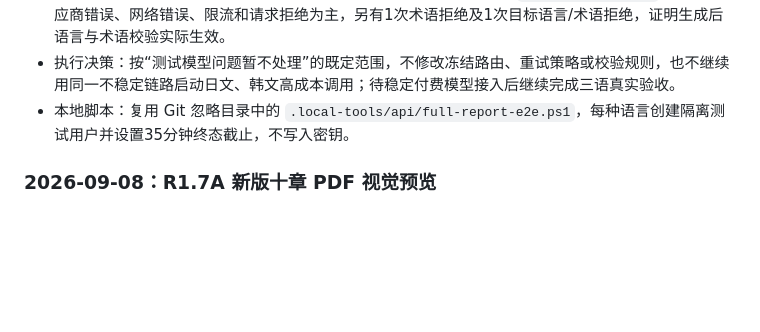
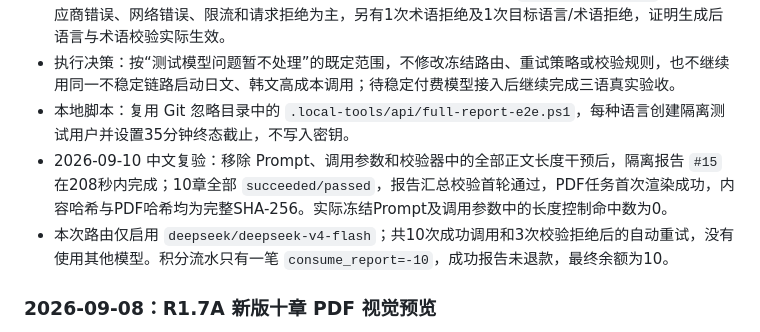
Before and after one commit to liangweijiang/fatelumen, a Markdown page: docs/完整报告执行计划与验收台账.md, the part around the change. Rendered like a GitHub page; blank space fills up the shorter version.

Commit message:
docs(report): 记录中文完整链路验收

```diff
--- a/docs/完整报告执行计划与验收台账.md
+++ b/docs/完整报告执行计划与验收台账.md
@@ -157,6 +157,8 @@
 - 英文失败：3章成功并通过校验，7章在每章24次冻结路由尝试后进入 `generation_failed`；失败以供应商错误、网络错误、限流和请求拒绝为主，另有1次术语拒绝及1次目标语言/术语拒绝，证明生成后语言与术语校验实际生效。
 - 执行决策：按“测试模型问题暂不处理”的既定范围，不修改冻结路由、重试策略或校验规则，也不继续用同一不稳定链路启动日文、韩文高成本调用；待稳定付费模型接入后继续完成三语真实验收。
 - 本地脚本：复用 Git 忽略目录中的 `.local-tools/api/full-report-e2e.ps1`，每种语言创建隔离测试用户并设置35分钟终态截止，不写入密钥。
+- 2026-09-10 中文复验：移除 Prompt、调用参数和校验器中的全部正文长度干预后，隔离报告 `#15` 在208秒内完成；10章全部 `succeeded/passed`，报告汇总校验首轮通过，PDF任务首次渲染成功，内容哈希与PDF哈希均为完整SHA-256。实际冻结Prompt及调用参数中的长度控制命中数为0。
+- 本次路由仅启用 `deepseek/deepseek-v4-flash`；共10次成功调用和3次校验拒绝后的自动重试，没有使用其他模型。积分流水只有一笔 `consume_report=-10`，成功报告未退款，最终余额为10。
 
 ### 2026-09-08：R1.7A 新版十章 PDF 视觉预览
 
```
